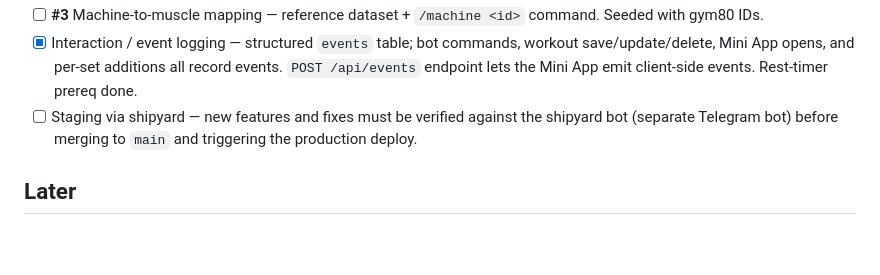
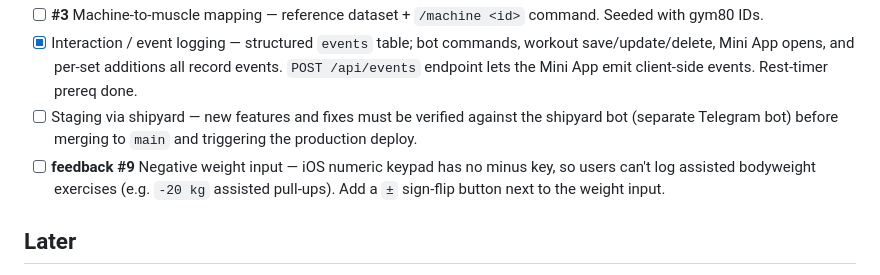
Before and after one commit to DannyDannyDanny/bigbiggerbiggestbot, a Markdown page: ROADMAP.md, the part around the change. Rendered like a GitHub page; blank space fills up the shorter version.

Commit message:
docs: add negative-weight input item to ROADMAP (feedback #9)
Co-Authored-By: Claude Opus 4.7 (1M context) <noreply@anthropic.com>

```diff
--- a/ROADMAP.md
+++ b/ROADMAP.md
@@ -16,6 +16,7 @@
 - [ ] **#3** Machine-to-muscle mapping — reference dataset + `/machine <id>` command. Seeded with gym80 IDs.
 - [x] Interaction / event logging — structured `events` table; bot commands, workout save/update/delete, Mini App opens, and per-set additions all record events. `POST /api/events` endpoint lets the Mini App emit client-side events. Rest-timer prereq done.
 - [ ] Staging via shipyard — new features and fixes must be verified against the shipyard bot (separate Telegram bot) before merging to `main` and triggering the production deploy.
+- [ ] **feedback #9** Negative weight input — iOS numeric keypad has no minus key, so users can't log assisted bodyweight exercises (e.g. `-20 kg` assisted pull-ups). Add a `±` sign-flip button next to the weight input.
 
 ## Later
 - [ ] **#8** Workout templates — save/load favorite workouts
```
